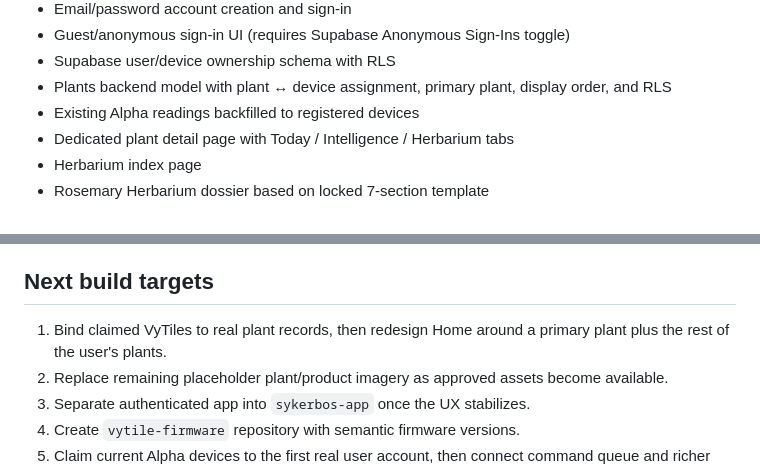
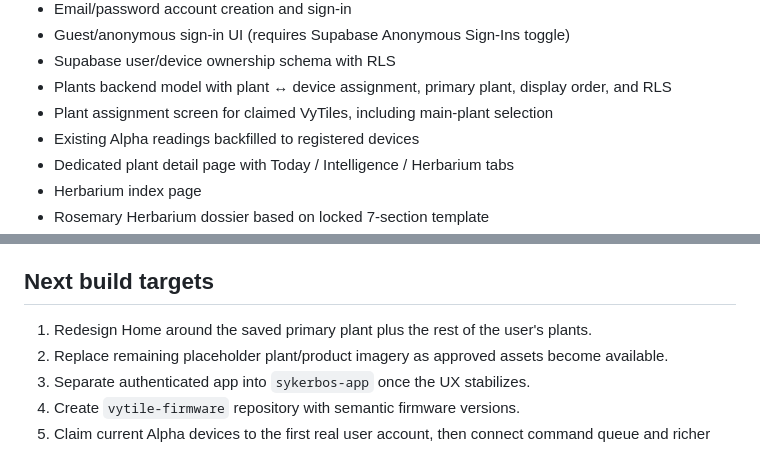
Before and after one commit to Sykerbos/sykerbos-site, a Markdown page: STATUS.md, 2 parts joined by grey strips. Rendered like a GitHub page.

Commit message:
Track plant assignment setup screen

```diff
--- a/STATUS.md
+++ b/STATUS.md
@@ -60,6 +60,7 @@ This file is the working implementation map for the current prototype. It distin
 - Guest/anonymous sign-in UI (requires Supabase Anonymous Sign-Ins toggle)
 - Supabase user/device ownership schema with RLS
 - Plants backend model with plant ↔ device assignment, primary plant, display order, and RLS
+- Plant assignment screen for claimed VyTiles, including main-plant selection
 - Existing Alpha readings backfilled to registered devices
 - Dedicated plant detail page with Today / Intelligence / Herbarium tabs
 - Herbarium index page
@@ -126,7 +127,7 @@ These elements look functional but currently use demo or placeholder behaviour:
 
 ## Next build targets
 
-1. Bind claimed VyTiles to real plant records, then redesign Home around a primary plant plus the rest of the user's plants.
+1. Redesign Home around the saved primary plant plus the rest of the user's plants.
 2. Replace remaining placeholder plant/product imagery as approved assets become available.
 3. Separate authenticated app into `sykerbos-app` once the UX stabilizes.
 4. Create `vytile-firmware` repository with semantic firmware versions.
```
